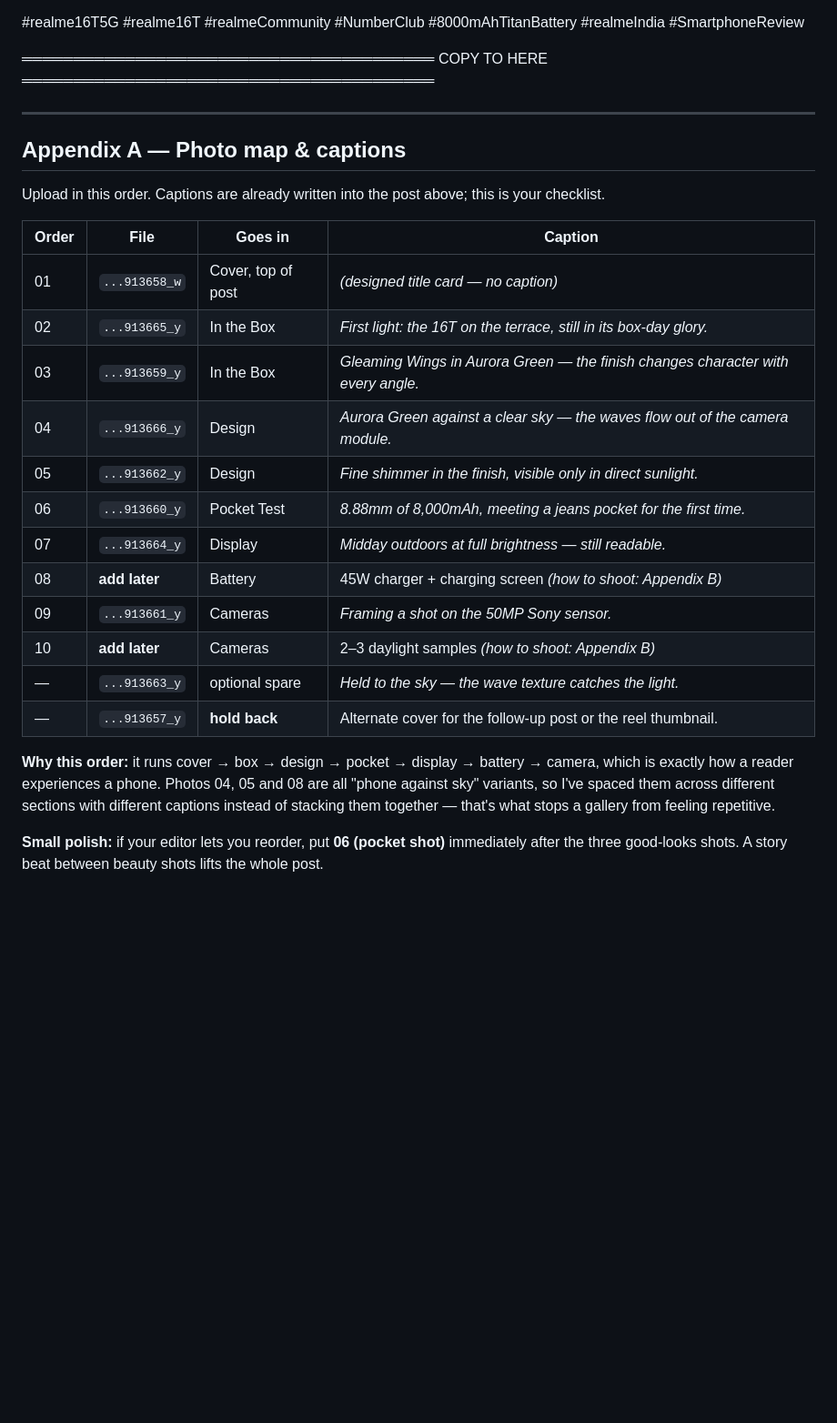
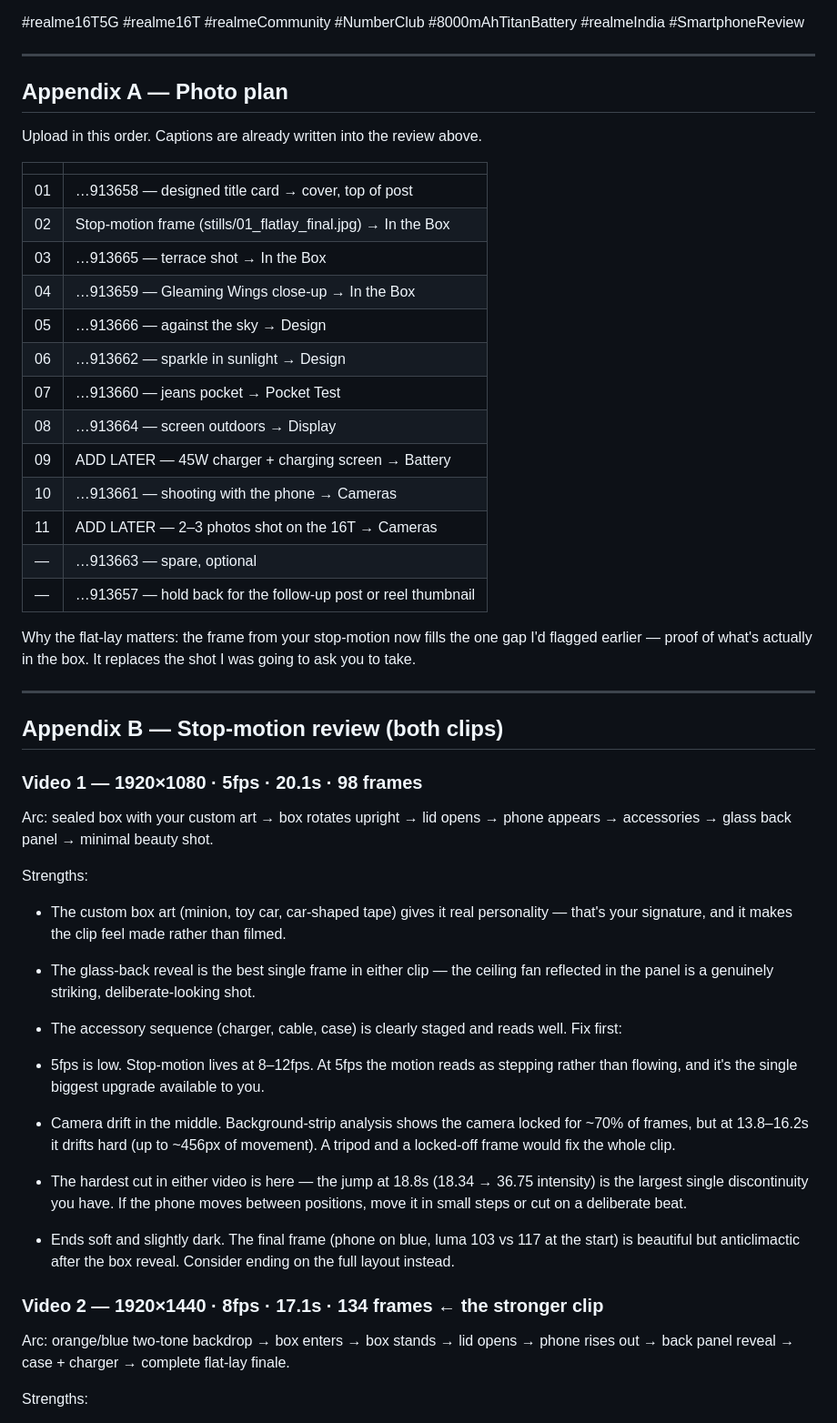
Before and after one commit to jabba69baba/MiniMusic, a Markdown page: content/realme-16t-unboxing-early-impressions.md, the part around one of its changes. Shown at 91% size. Rendered like a GitHub page; blank space fills up the shorter version.

```diff
--- a/content/realme-16t-unboxing-early-impressions.md
+++ b/content/realme-16t-unboxing-early-impressions.md
@@ -198,29 +197,52 @@ See you in the next one...
 
 #realme16T5G #realme16T #realmeCommunity #NumberClub #8000mAhTitanBattery #realmeIndia #SmartphoneReview
 
-════════════════════════════════════════ COPY TO HERE ════════════════════════════════════════
+---
+
+## Appendix A — Photo plan
+
+Upload in this order. Captions are already written into the review above.
+
+| | |
+|---|---|
+| 01 | …913658 — designed title card  →  cover, top of post |
+| 02 | Stop-motion frame (stills/01_flatlay_final.jpg)  →  In the Box |
+| 03 | …913665 — terrace shot  →  In the Box |
+| 04 | …913659 — Gleaming Wings close-up  →  In the Box |
+| 05 | …913666 — against the sky  →  Design |
+| 06 | …913662 — sparkle in sunlight  →  Design |
+| 07 | …913660 — jeans pocket  →  Pocket Test |
+| 08 | …913664 — screen outdoors  →  Display |
+| 09 | ADD LATER — 45W charger + charging screen  →  Battery |
+| 10 | …913661 — shooting with the phone  →  Cameras |
+| 11 | ADD LATER — 2–3 photos shot on the 16T  →  Cameras |
+| — | …913663 — spare, optional |
+| — | …913657 — hold back for the follow-up post or reel thumbnail |
+
+Why the flat-lay matters: the frame from your stop-motion now fills the one gap I'd flagged earlier — proof of what's actually in the box. It replaces the shot I was going to ask you to take.
 
 ---
 
-## Appendix A — Photo map & captions
+## Appendix B — Stop-motion review (both clips)
 
-Upload in this order. Captions are already written into the post above; this is your checklist.
+### Video 1 — 1920×1080 · 5fps · 20.1s · 98 frames
 
-| Order | File | Goes in | Caption |
-|---|---|---|---|
-| 01 | `...913658_w` | Cover, top of post | *(designed title card — no caption)* |
-| 02 | `...913665_y` | In the Box | *First light: the 16T on the terrace, still in its box-day glory.* |
-| 03 | `...913659_y` | In the Box | *Gleaming Wings in Aurora Green — the finish changes character with every angle.* |
-| 04 | `...913666_y` | Design | *Aurora Green against a clear sky — the waves flow out of the camera module.* |
-| 05 | `...913662_y` | Design | *Fine shimmer in the finish, visible only in direct sunlight.* |
-| 06 | `...913660_y` | Pocket Test | *8.88mm of 8,000mAh, meeting a jeans pocket for the first time.* |
-| 07 | `...913664_y` | Display | *Midday outdoors at full brightness — still readable.* |
-| 08 | **add later** | Battery | 45W charger + charging screen *(how to shoot: Appendix B)* |
-| 09 | `...913661_y` | Cameras | *Framing a shot on the 50MP Sony sensor.* |
-| 10 | **add later** | Cameras | 2–3 daylight samples *(how to shoot: Appendix B)* |
-| — | `...913663_y` | optional spare | *Held to the sky — the wave texture catches the light.* |
-| — | `...913657_y` | **hold back** | Alternate cover for the follow-up post or the reel thumbnail. |
+Arc: sealed box with your custom art → box rotates upright → lid opens → phone appears → accessories → glass back panel → minimal beauty shot.
 
-**Why this order:** it runs cover → box → design → pocket → display → battery → camera, which is exactly how a reader experiences a phone. Photos 04, 05 and 08 are all "phone against sky" variants, so I've spaced them across different sections with different captions instead of stacking them together — that's what stops a gallery from feeling repetitive.
+Strengths:
 
-**Small polish:** if your editor lets you reorder, put **06 (pocket shot)** immediately after the three good-looks shots. A story beat between beauty shots lifts the whole post.
+- The custom box art (minion, toy car, car-shaped tape) gives it real personality — that's your signature, and it makes the clip feel made rather than filmed.
+- The glass-back reveal is the best single frame in either clip — the ceiling fan reflected in the panel is a genuinely striking, deliberate-looking shot.
+- The accessory sequence (charger, cable, case) is clearly staged and reads well.
+Fix first:
+
+- 5fps is low. Stop-motion lives at 8–12fps. At 5fps the motion reads as stepping rather than flowing, and it's the single biggest upgrade available to you.
+- Camera drift in the middle. Background-strip analysis shows the camera locked for ~70% of frames, but at 13.8–16.2s it drifts hard (up to ~456px of movement). A tripod and a locked-off frame would fix the whole clip.
+- The hardest cut in either video is here — the jump at 18.8s (18.34 → 36.75 intensity) is the largest single discontinuity you have. If the phone moves between positions, move it in small steps or cut on a deliberate beat.
+- Ends soft and slightly dark. The final frame (phone on blue, luma 103 vs 117 at the start) is beautiful but anticlimactic after the box reveal. Consider ending on the full layout instead.
+### Video 2 — 1920×1440 · 8fps · 17.1s · 134 frames  ←  the stronger clip
+
+Arc: orange/blue two-tone backdrop → box enters → box stands → lid opens → phone rises out → back panel reveal → case + charger → complete flat-lay finale.
+
+Strengths:
+
```
Also changed, not shown: other parts of content/realme-16t-unboxing-early-impressions.md (+117 -135 lines).
